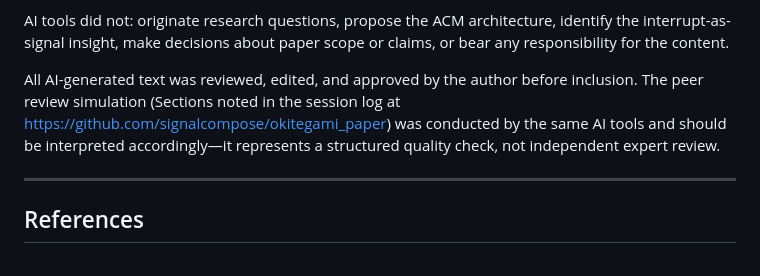
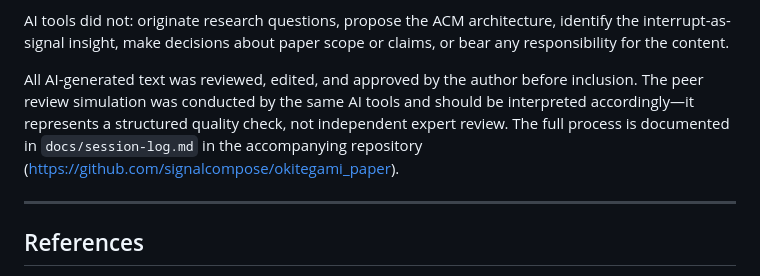
Before and after one commit to signalcompose/okitegami_paper, a Markdown page: docs/acm-preprint-draft.md, the part around one of its changes. Drawn GitHub-style.

```diff
--- a/docs/acm-preprint-draft.md
+++ b/docs/acm-preprint-draft.md
@@ -444,7 +444,7 @@ AI tools assisted with: literature search and summarization, drafting and revisi
 
 AI tools did not: originate research questions, propose the ACM architecture, identify the interrupt-as-signal insight, make decisions about paper scope or claims, or bear any responsibility for the content.
 
-All AI-generated text was reviewed, edited, and approved by the author before inclusion. The peer review simulation (Sections noted in the session log at https://github.com/signalcompose/okitegami_paper) was conducted by the same AI tools and should be interpreted accordingly—it represents a structured quality check, not independent expert review.
+All AI-generated text was reviewed, edited, and approved by the author before inclusion. The peer review simulation was conducted by the same AI tools and should be interpreted accordingly—it represents a structured quality check, not independent expert review. The full process is documented in `docs/session-log.md` in the accompanying repository (https://github.com/signalcompose/okitegami_paper).
 
 ---
 
```
Also changed, not shown: other parts of docs/acm-preprint-draft.md (+2 -2 lines), docs/acm-preprint-draft-ja.md (+3 -3 lines).
